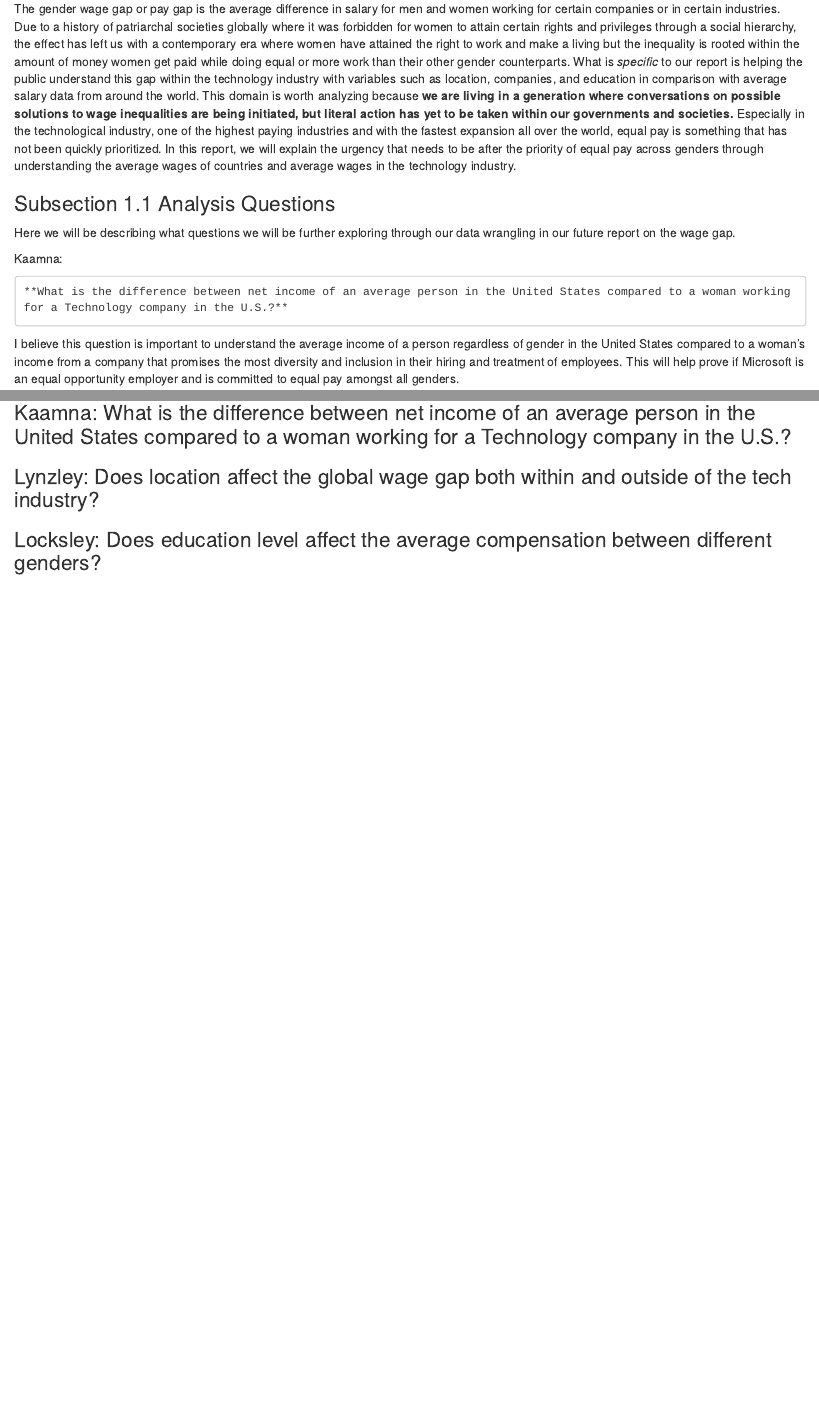
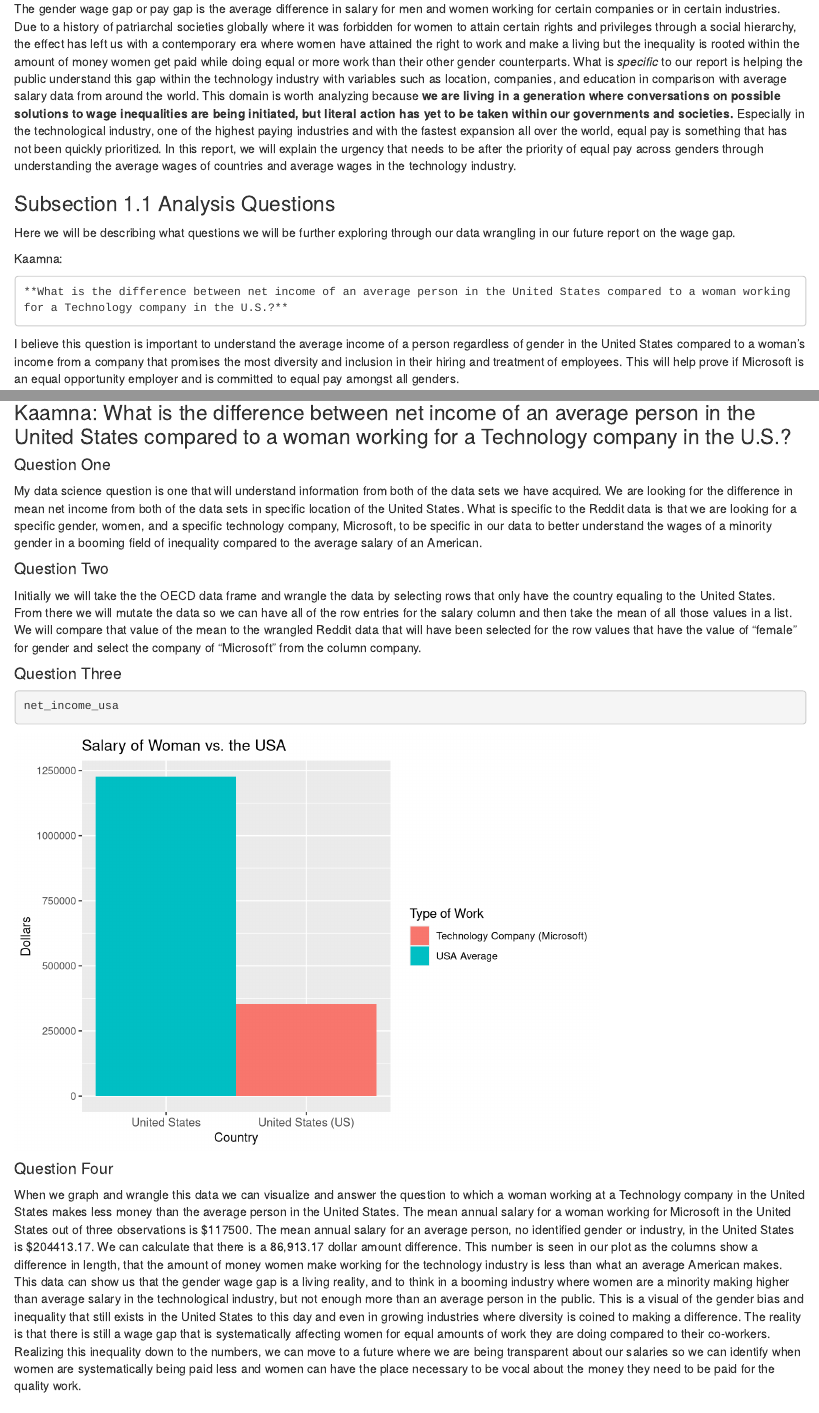
Before and after one commit to info201a-wi20/project-report-LocksleyLK, an R Markdown document (index.Rmd): the page in a window 1100 px wide, from 180 px down, and a second part further down, joined at a grey line. Rendered offline with R 4.5, knitr and Pandoc, with nearby package versions.

Commit message:
Add Kaamna's work

````diff
--- a/index.Rmd
+++ b/index.Rmd
@@ -77,6 +77,23 @@ If you click on wealth and change the group to wealth per person this data will
 
 ### Kaamna: What is the difference between net income of an average person in the United States compared to a woman working for a Technology company in the U.S.?
 
+#### Question One
+My data science question is one that will understand information from both of the data sets we have acquired. We are looking for the difference in mean net income from both of the data sets in specific location of the United States. What is specific to the Reddit data is that we are looking for a specific gender, women, and a specific technology company, Microsoft, to be specific in our data to better understand the wages of a minority gender in a booming field of inequality compared to the average salary of an American.
+
+
+#### Question Two
+Initially we will take the the OECD data frame and wrangle the data by selecting rows that only have the country equaling to the United States. From there we will mutate the data so we can have all of the row entries for the salary column and then take the mean of all those values in a list. We will compare that value of the mean to the wrangled Reddit data that will have been selected for the row values that have the value of "female" for gender and select the company of "Microsoft" from the column company.
+
+
+#### Question Three
+```{r}
+net_income_usa
+```
+
+#### Question Four
+
+When we graph and wrangle this data we can visualize and answer the question to which a woman working at a Technology company in the United States makes less money than the average person in the United States. The mean annual salary for a woman working for Microsoft in the United States out of three observations is $117500. The mean annual salary for an average person, no identified gender or industry, in the United States
+is $204413.17. We can calculate that there is a 86,913.17 dollar amount difference. This number is seen in our plot as the columns show a difference in length, that the amount of money women make working for the technology industry is less than what an average American makes. This data can show us that the gender wage gap is a living reality, and to think in a booming industry where women are a minority making higher than average salary in the technological industry, but not enough more than an average person in the public. This is a visual of the gender bias and inequality that still exists in the United States to this day and even in growing industries where diversity is coined to making a difference. The reality is that there is still a wage gap that is systematically affecting women for equal amounts of work they are doing compared to their co-workers. Realizing this inequality down to the numbers, we can move to a future where we are being transparent about our salaries so we can identify when women are systematically being paid less and women can have the place necessary to be vocal about the money they need to be paid for the quality work.
 
 ### Lynzley: Does location affect the global wage gap both within and outside of the tech industry?
 
--- a/section3.R
+++ b/section3.R
@@ -0,0 +1,77 @@
+####################################################
+######## Kaamna's Section Three, Question 3 + 4 ####
+####################################################
+
+library("dplyr")
+library("ggplot2")
+library("tidyr")
+library("data.table")
+
+
+# Individual Wealth Dataframe
+individual_wealth <- read.csv("individual wealth.csv", stringsAsFactors = FALSE, skip = 1)
+
+individual_wealth <- individual_wealth[individual_wealth$Variable == "Mean net wealth per person (current prices)", ]
+
+individual_wealth <- individual_wealth %>%
+  select(
+    Country,
+    Variable,
+    Population,
+    Value
+  )
+
+individual_usa <- individual_wealth %>%
+  filter(Country == "United States")
+
+numeric_individual<- as.numeric(individual_usa$Value)
+mean_individual<- mean(numeric_individual)
+
+
+# data table
+individual_data <- individual_usa[1:4]
+individual_table <- as.data.table(individual_data, keep.rownames = FALSE)
+
+
+# Reddit Tech Salary DataFrame
+
+tech_salary <- read.csv("reddit_tech_salary_sheet.csv", stringsAsFactors = FALSE)
+
+tech_salary <- tech_salary %>%
+  select(
+    Company.Name,
+    Primary.Location..Country.,
+    Primary.Location..City.,
+    Highest.Level.of.Formal.Education.Completed,
+    Total.Base.Salary.in.2018..in.USD.,
+    Gender
+  )
+
+microsoft_female <- tech_salary %>%
+  filter(
+    Company.Name == "Microsoft",
+    Gender == "Female"
+  ) %>%
+  mutate(
+    Value = Total.Base.Salary.in.2018..in.USD.,
+  )
+
+numeric_female <- as.numeric(microsoft_female$Value)
+microsoft_mean <- mean(numeric_female)
+
+
+# data table
+microsoft_table <- microsoft_female[1:5]
+reddit_table <- as.data.table(microsoft_table, keep.rownames = FALSE)
+
+# the plot of data
+net_income_usa <- ggplot() +
+  geom_col(microsoft_female, mapping = aes(fill = "Company.Name", x = Primary.Location..Country., y = microsoft_mean), stat = "identity", width = 1) +
+  geom_col(individual_usa, mapping = aes(fill = "Total Population", x = Country, y = mean_individual), stat = "identity", width = 1) +
+  labs(title = "Salary of Woman vs. the USA", x = "Country", y = "Dollars") +
+  theme(axis.text.x = element_text(size = 10)) +
+  scale_fill_discrete(name = "Type of Work", labels = c("Technology Company (Microsoft)", "USA Average"))
+
+####################################################
+############ end of Kaamna's section ###############
+####################################################
````
Also changed, not shown: index.html, index.Rmd (2 more changed lines).
